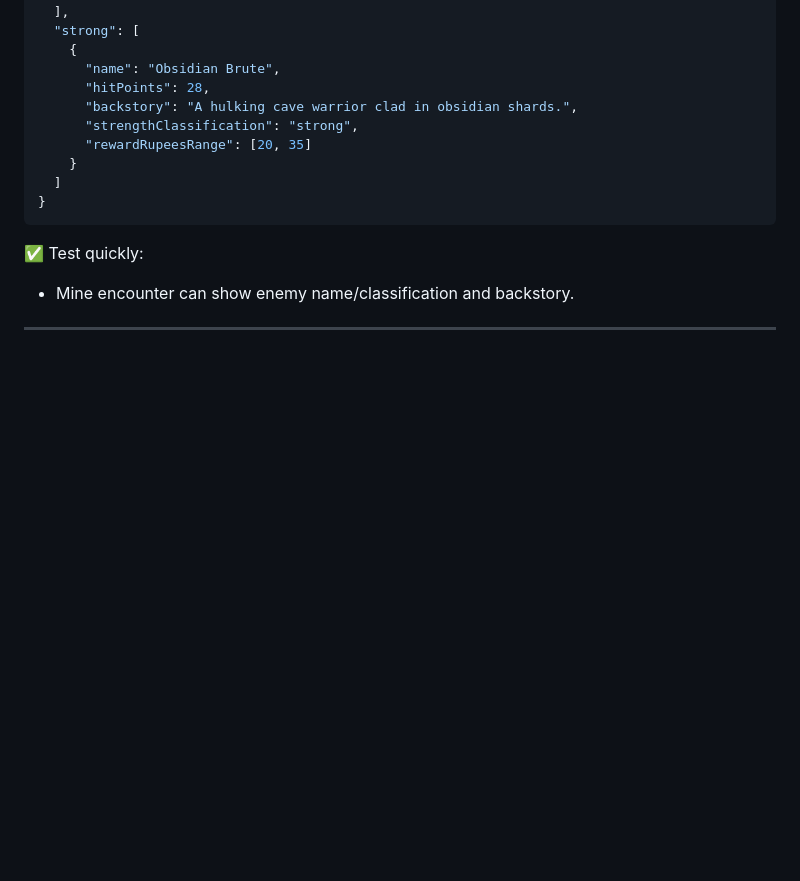
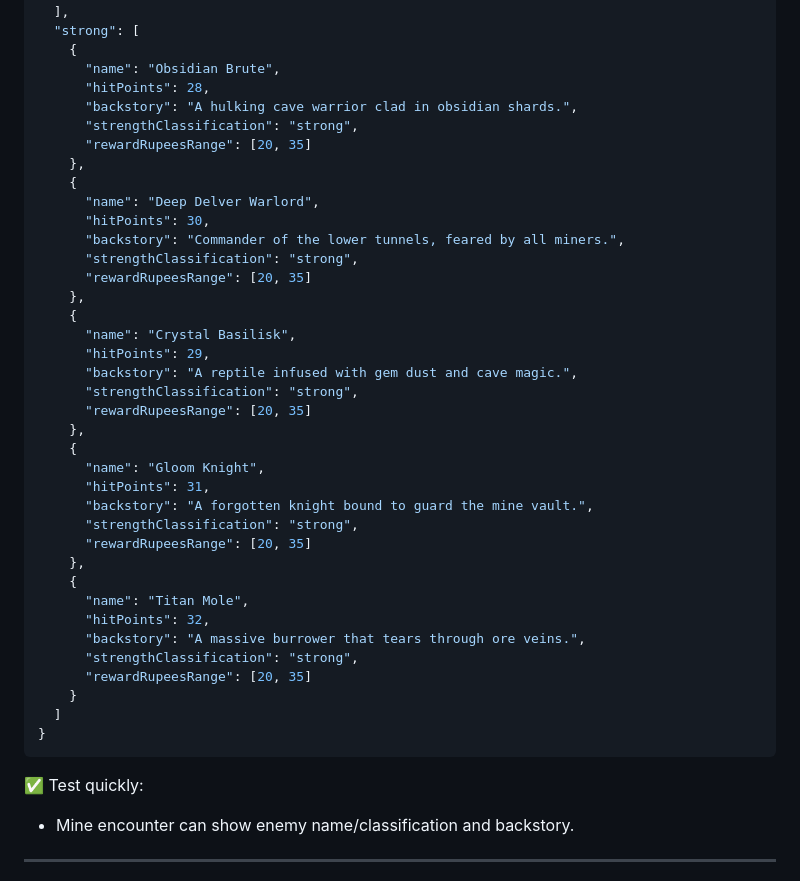
Before and after one commit to danielsettanni/intro_to_coding, a Markdown page: session-5/STEP_BY_STEP.md, the part around one of its changes. GitHub-like rendering; blank space fills up the shorter version.

```diff
--- a/session-5/STEP_BY_STEP.md
+++ b/session-5/STEP_BY_STEP.md
@@ -752,6 +808,34 @@ Paste this:
       "name": "Obsidian Brute",
       "hitPoints": 28,
       "backstory": "A hulking cave warrior clad in obsidian shards.",
+      "strengthClassification": "strong",
+      "rewardRupeesRange": [20, 35]
+    },
+    {
+      "name": "Deep Delver Warlord",
+      "hitPoints": 30,
+      "backstory": "Commander of the lower tunnels, feared by all miners.",
+      "strengthClassification": "strong",
+      "rewardRupeesRange": [20, 35]
+    },
+    {
+      "name": "Crystal Basilisk",
+      "hitPoints": 29,
+      "backstory": "A reptile infused with gem dust and cave magic.",
+      "strengthClassification": "strong",
+      "rewardRupeesRange": [20, 35]
+    },
+    {
+      "name": "Gloom Knight",
+      "hitPoints": 31,
+      "backstory": "A forgotten knight bound to guard the mine vault.",
+      "strengthClassification": "strong",
+      "rewardRupeesRange": [20, 35]
+    },
+    {
+      "name": "Titan Mole",
+      "hitPoints": 32,
+      "backstory": "A massive burrower that tears through ore veins.",
       "strengthClassification": "strong",
       "rewardRupeesRange": [20, 35]
     }
```
Also changed, not shown: other parts of session-5/STEP_BY_STEP.md (+56 -0 lines).
